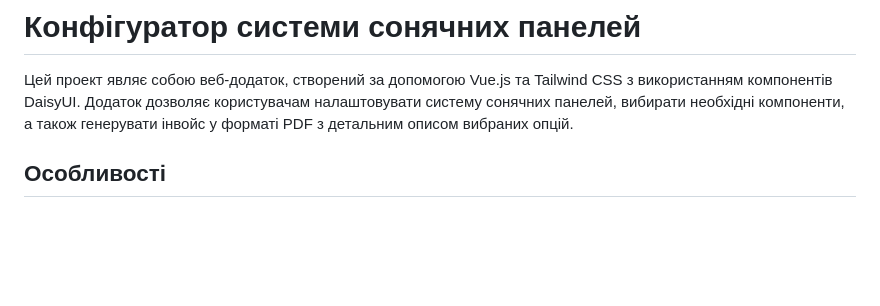
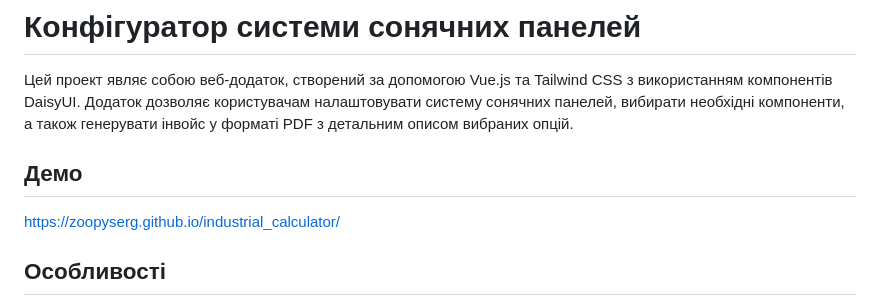
Before and after one commit to zoopyserg/industrial_calculator, a Markdown page: README.md, the part around the change. GitHub-like rendering; blank space fills up the shorter version.

Commit message:
demo link

```diff
--- a/README.md
+++ b/README.md
@@ -1,6 +1,10 @@
 # Конфігуратор системи сонячних панелей
 
 Цей проект являє собою веб-додаток, створений за допомогою Vue.js та Tailwind CSS з використанням компонентів DaisyUI. Додаток дозволяє користувачам налаштовувати систему сонячних панелей, вибирати необхідні компоненти, а також генерувати інвойс у форматі PDF з детальним описом вибраних опцій.
+
+## Демо
+
+https://zoopyserg.github.io/industrial_calculator/
 
 ## Особливості
 
```
